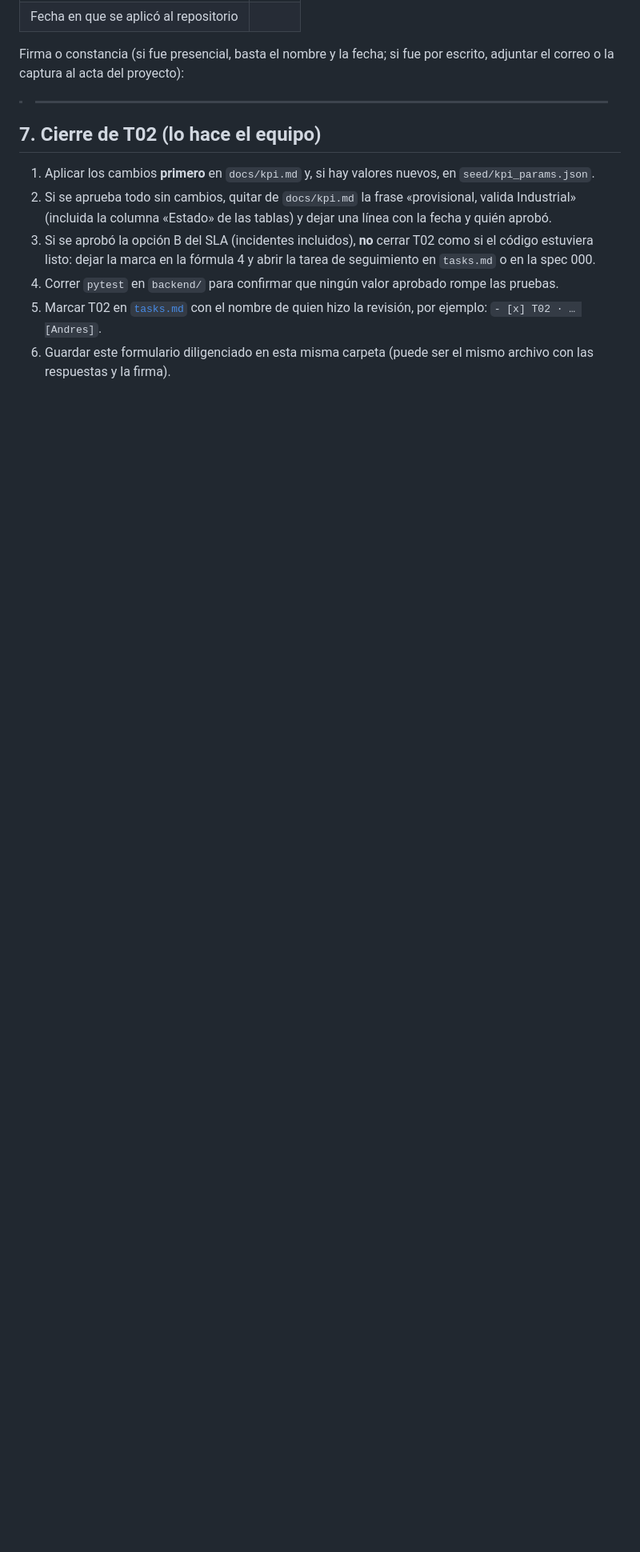
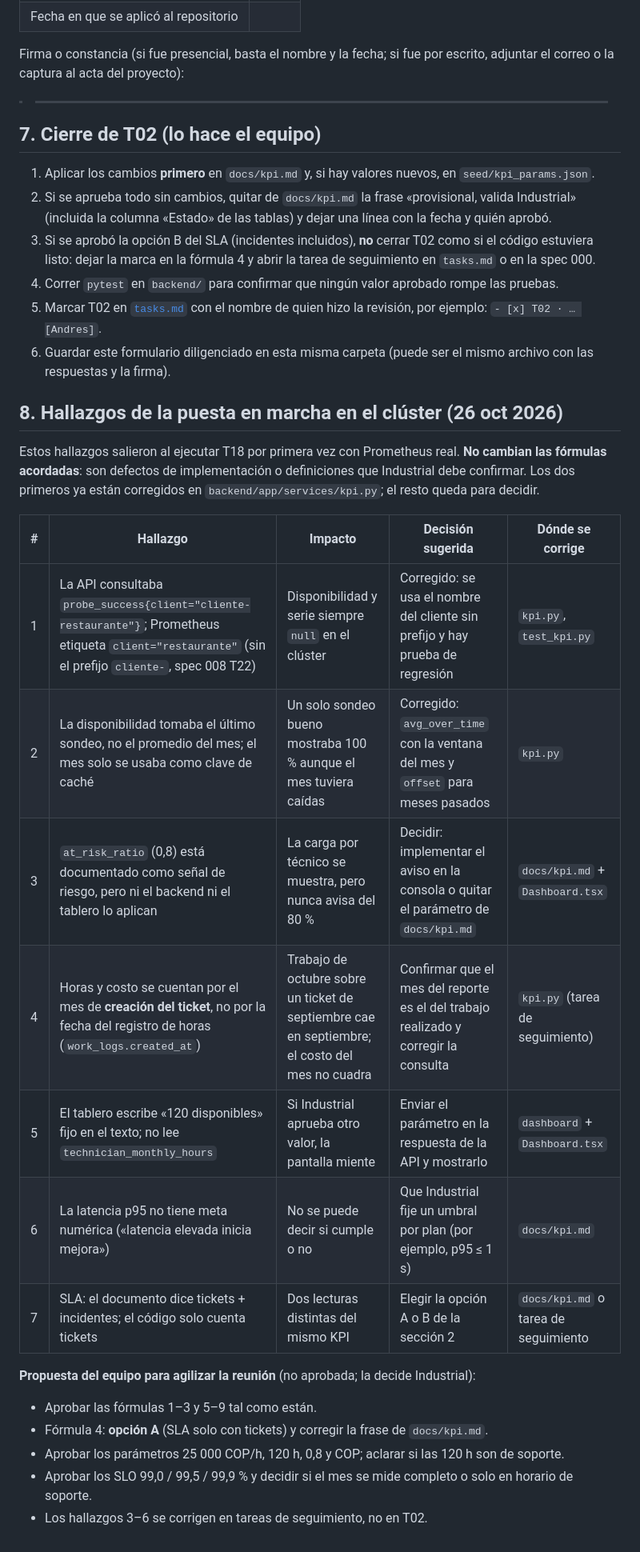
Before and after one commit to ngcddev/CloudOps, a Markdown page: specs/010-dashboards/revision-industrial.md, the part around the change. Shown at 80% size. Rendered like a GitHub page; blank space fills up the shorter version.

Commit message:
docs(010): registrar los hallazgos de la puesta en marcha para la revision de T02

```diff
--- a/specs/010-dashboards/revision-industrial.md
+++ b/specs/010-dashboards/revision-industrial.md
@@ -156,3 +156,27 @@ correo o la captura al acta del proyecto):
    `- [x] T02 · … [Andres]`.
 6. Guardar este formulario diligenciado en esta misma carpeta (puede ser el mismo archivo con las
    respuestas y la firma).
+
+## 8. Hallazgos de la puesta en marcha en el clúster (26 oct 2026)
+
+Estos hallazgos salieron al ejecutar T18 por primera vez con Prometheus real. **No cambian las
+fórmulas acordadas**: son defectos de implementación o definiciones que Industrial debe confirmar.
+Los dos primeros ya están corregidos en `backend/app/services/kpi.py`; el resto queda para decidir.
+
+| # | Hallazgo | Impacto | Decisión sugerida | Dónde se corrige |
+|---|---|---|---|---|
+| 1 | La API consultaba `probe_success{client="cliente-restaurante"}`; Prometheus etiqueta `client="restaurante"` (sin el prefijo `cliente-`, spec 008 T22) | Disponibilidad y serie siempre `null` en el clúster | Corregido: se usa el nombre del cliente sin prefijo y hay prueba de regresión | `kpi.py`, `test_kpi.py` |
+| 2 | La disponibilidad tomaba el último sondeo, no el promedio del mes; el mes solo se usaba como clave de caché | Un solo sondeo bueno mostraba 100 % aunque el mes tuviera caídas | Corregido: `avg_over_time` con la ventana del mes y `offset` para meses pasados | `kpi.py` |
+| 3 | `at_risk_ratio` (0,8) está documentado como señal de riesgo, pero ni el backend ni el tablero lo aplican | La carga por técnico se muestra, pero nunca avisa del 80 % | Decidir: implementar el aviso en la consola o quitar el parámetro de `docs/kpi.md` | `docs/kpi.md` + `Dashboard.tsx` |
+| 4 | Horas y costo se cuentan por el mes de **creación del ticket**, no por la fecha del registro de horas (`work_logs.created_at`) | Trabajo de octubre sobre un ticket de septiembre cae en septiembre; el costo del mes no cuadra | Confirmar que el mes del reporte es el del trabajo realizado y corregir la consulta | `kpi.py` (tarea de seguimiento) |
+| 5 | El tablero escribe «120 disponibles» fijo en el texto; no lee `technician_monthly_hours` | Si Industrial aprueba otro valor, la pantalla miente | Enviar el parámetro en la respuesta de la API y mostrarlo | `dashboard` + `Dashboard.tsx` |
+| 6 | La latencia p95 no tiene meta numérica («latencia elevada inicia mejora») | No se puede decir si cumple o no | Que Industrial fije un umbral por plan (por ejemplo, p95 ≤ 1 s) | `docs/kpi.md` |
+| 7 | SLA: el documento dice tickets + incidentes; el código solo cuenta tickets | Dos lecturas distintas del mismo KPI | Elegir la opción A o B de la sección 2 | `docs/kpi.md` o tarea de seguimiento |
+
+**Propuesta del equipo para agilizar la reunión** (no aprobada; la decide Industrial):
+
+- Aprobar las fórmulas 1–3 y 5–9 tal como están.
+- Fórmula 4: **opción A** (SLA solo con tickets) y corregir la frase de `docs/kpi.md`.
+- Aprobar los parámetros 25 000 COP/h, 120 h, 0,8 y COP; aclarar si las 120 h son de soporte.
+- Aprobar los SLO 99,0 / 99,5 / 99,9 % y decidir si el mes se mide completo o solo en horario de soporte.
+- Los hallazgos 3–6 se corrigen en tareas de seguimiento, no en T02.
```
